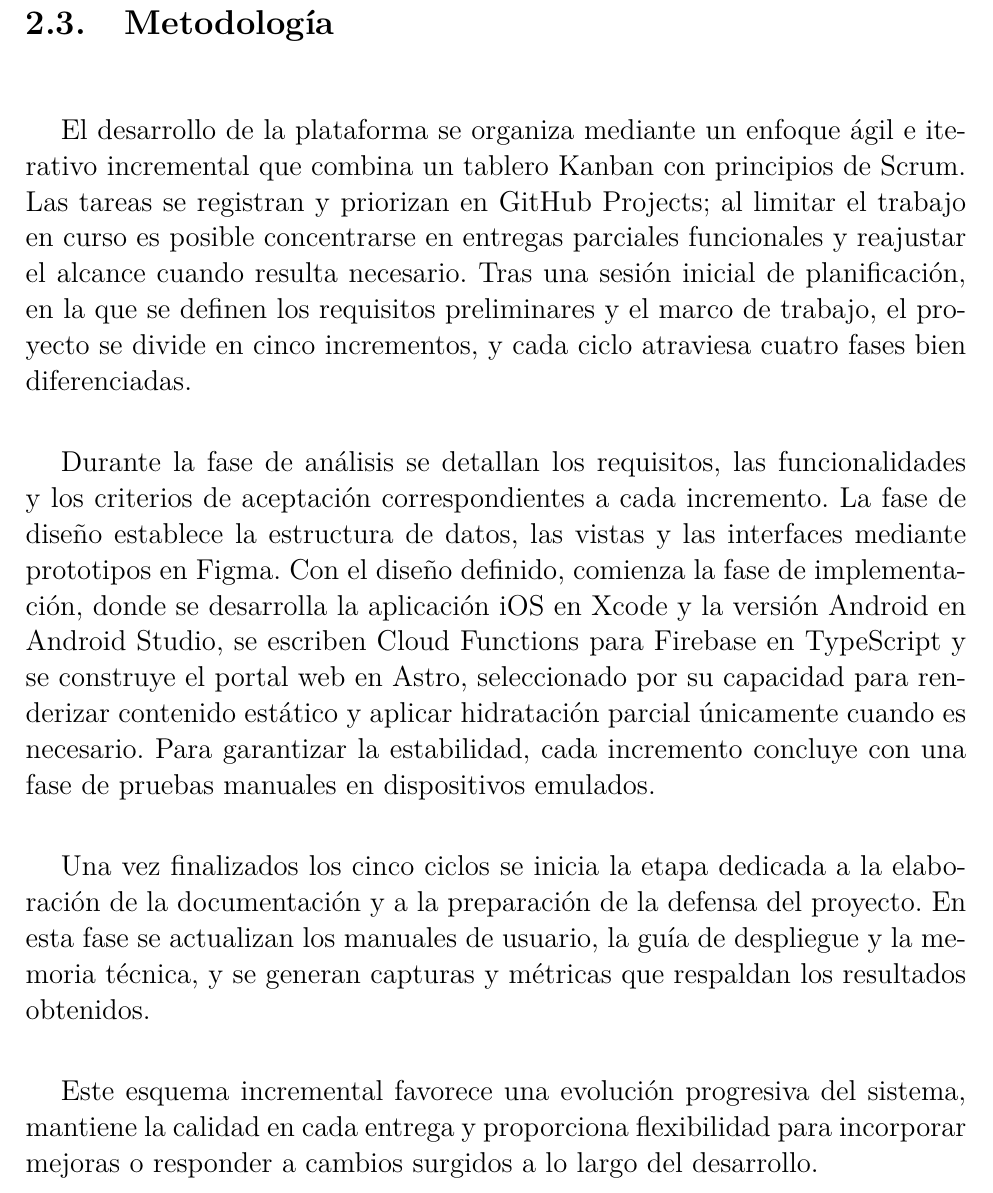
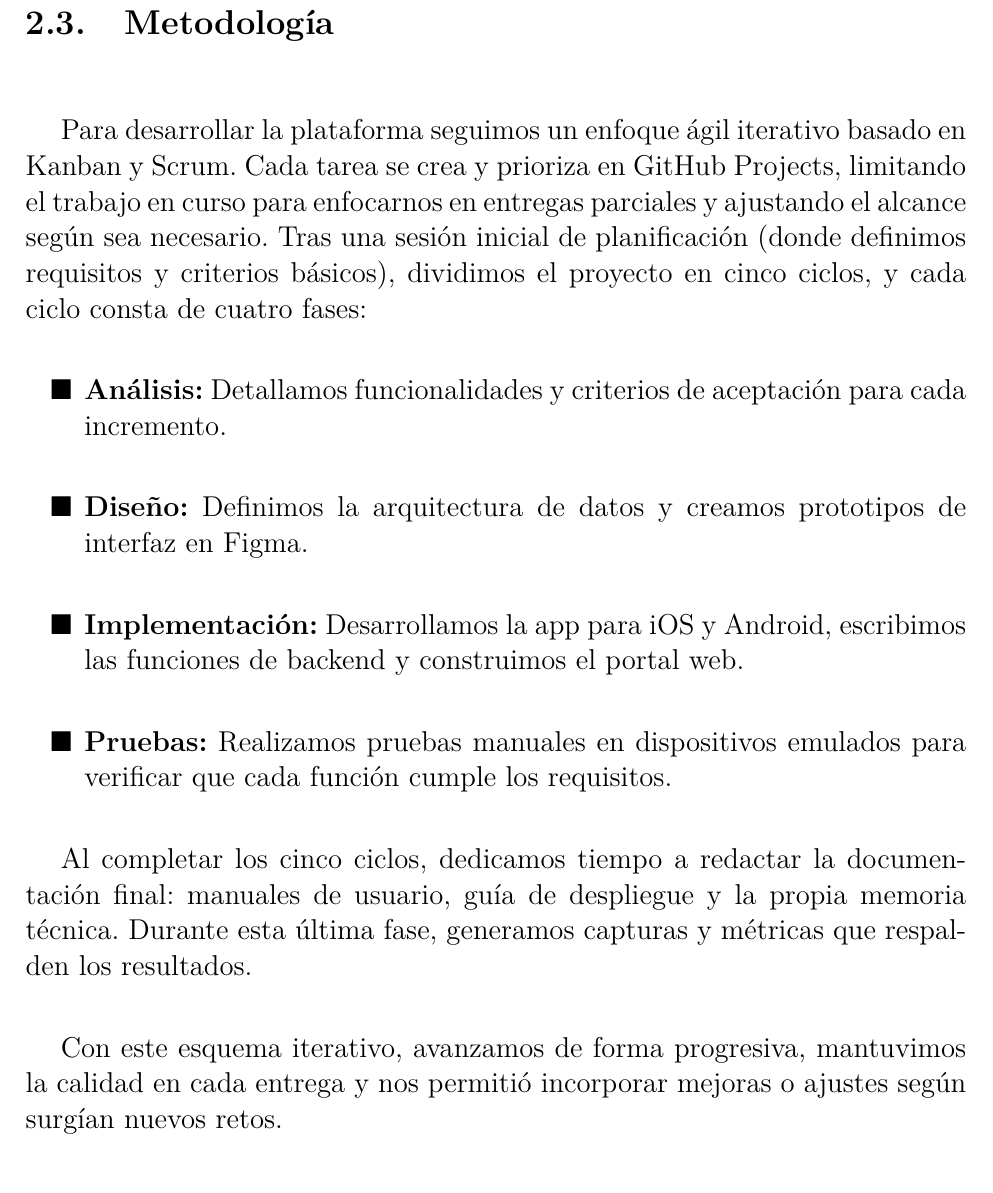
Before and after one commit to JuanCarlosAcostaPeraba/QuickBill-App, a LaTeX thesis (Memoria-TFT/main.tex, which reads Memoria-TFT/Analisis.tex): part of page 19 of 28, cut so that both start at the same text. Compiled offline with pdfLaTeX.

Commit message:
fix: Enhance clarity and structure in the development process description by refining language and adding itemized phases

```diff
--- a/Memoria-TFT/Analisis.tex
+++ b/Memoria-TFT/Analisis.tex
@@ -36,13 +36,18 @@ El portal web, construido con \gls{astro} y alojado en Vercel, muestra en tiempo
 
 \begin{large}
 
-El desarrollo de la plataforma se organiza mediante un enfoque ágil e iterativo incremental que combina un tablero Kanban con principios de Scrum. Las tareas se registran y priorizan en GitHub Projects; al limitar el trabajo en curso es posible concentrarse en entregas parciales funcionales y reajustar el alcance cuando resulta necesario. Tras una sesión inicial de planificación, en la que se definen los requisitos preliminares y el marco de trabajo, el proyecto se divide en cinco incrementos, y cada ciclo atraviesa cuatro fases bien diferenciadas.
+Para desarrollar la plataforma seguimos un enfoque ágil iterativo basado en Kanban y Scrum. Cada tarea se crea y prioriza en GitHub Projects, limitando el trabajo en curso para enfocarnos en entregas parciales y ajustando el alcance según sea necesario. Tras una sesión inicial de planificación (donde definimos requisitos y criterios básicos), dividimos el proyecto en cinco ciclos, y cada ciclo consta de cuatro fases:
 
-Durante la fase de análisis se detallan los requisitos, las funcionalidades y los criterios de aceptación correspondientes a cada incremento. La fase de diseño establece la estructura de datos, las vistas y las interfaces mediante prototipos en Figma. Con el diseño definido, comienza la fase de implementación, donde se desarrolla la aplicación iOS en Xcode y la versión Android en Android Studio, se escriben Cloud Functions para Firebase en TypeScript y se construye el portal web en Astro, seleccionado por su capacidad para renderizar contenido estático y aplicar hidratación parcial únicamente cuando es necesario. Para garantizar la estabilidad, cada incremento concluye con una fase de pruebas manuales en dispositivos emulados.
+\begin{itemize}
+  \item \textbf{Análisis:} Detallamos funcionalidades y criterios de aceptación para cada incremento.
+  \item \textbf{Diseño:} Definimos la arquitectura de datos y creamos prototipos de interfaz en Figma.
+  \item \textbf{Implementación:} Desarrollamos la app para iOS y Android, escribimos las funciones de backend y construimos el portal web.
+  \item \textbf{Pruebas:} Realizamos pruebas manuales en dispositivos emulados para verificar que cada función cumple los requisitos.
+\end{itemize}
 
-Una vez finalizados los cinco ciclos se inicia la etapa dedicada a la elaboración de la documentación y a la preparación de la defensa del proyecto. En esta fase se actualizan los manuales de usuario, la guía de despliegue y la memoria técnica, y se generan capturas y métricas que respaldan los resultados obtenidos.
+Al completar los cinco ciclos, dedicamos tiempo a redactar la documentación final: manuales de usuario, guía de despliegue y la propia memoria técnica. Durante esta última fase, generamos capturas y métricas que respalden los resultados.
 
-Este esquema incremental favorece una evolución progresiva del sistema, mantiene la calidad en cada entrega y proporciona flexibilidad para incorporar mejoras o responder a cambios surgidos a lo largo del desarrollo.
+Con este esquema iterativo, avanzamos de forma progresiva, mantuvimos la calidad en cada entrega y nos permitió incorporar mejoras o ajustes según surgían nuevos retos.
 
 \end{large}
 
```
